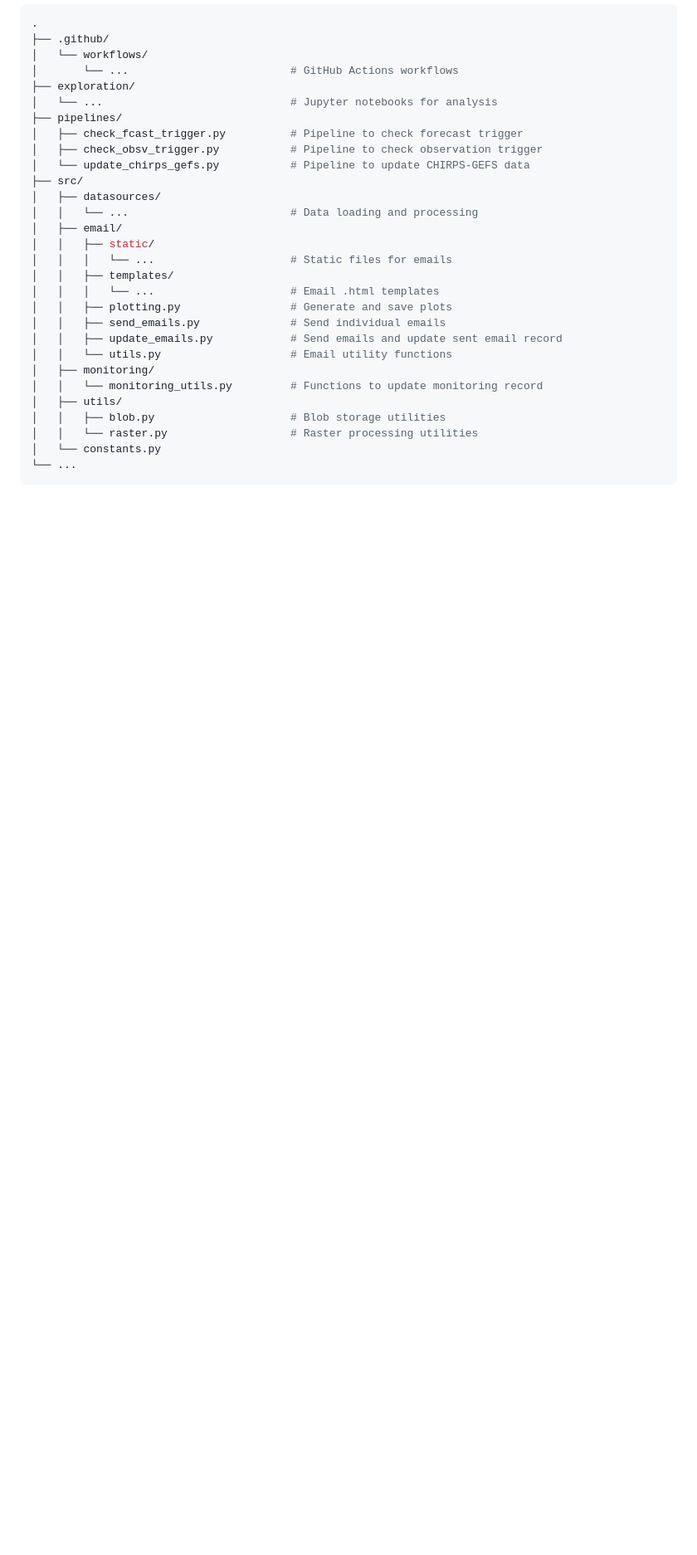
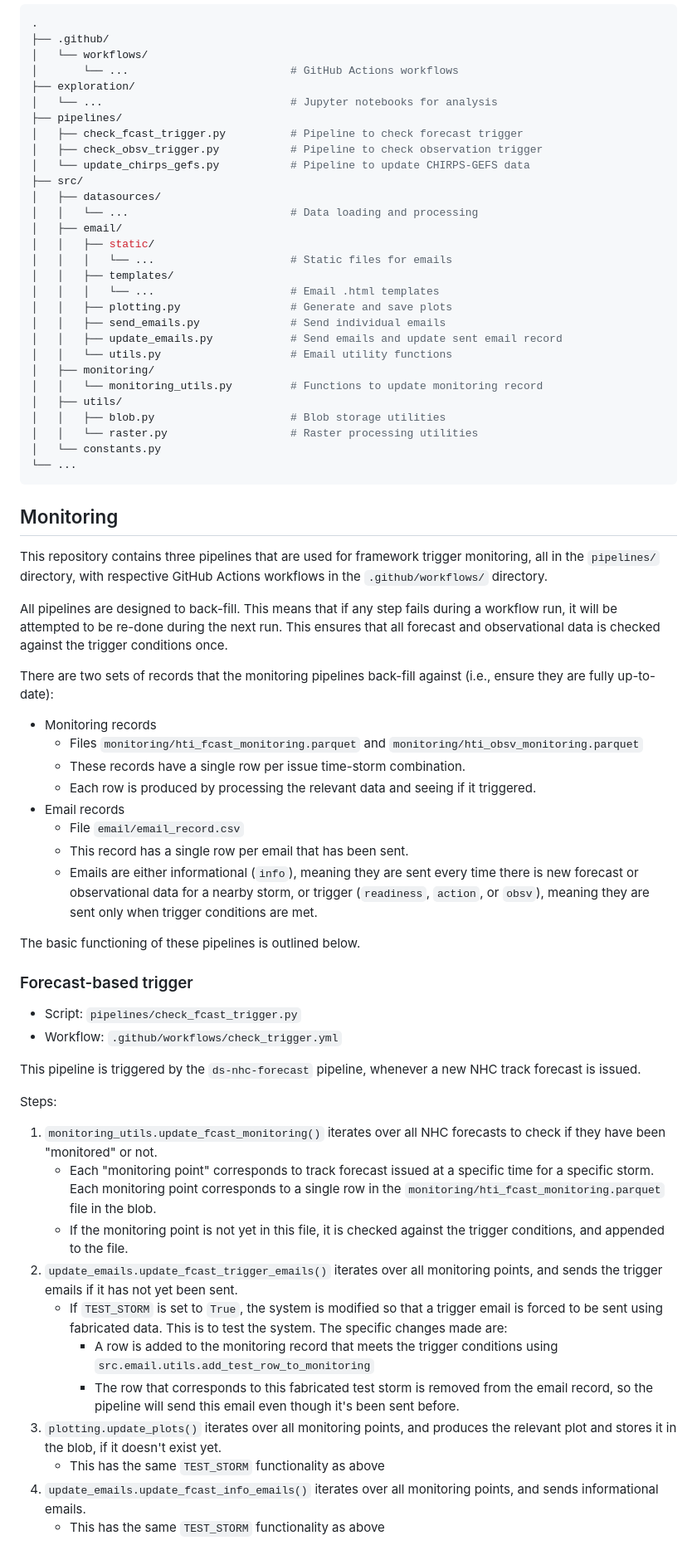
Before and after one commit to OCHA-DAP/ds-aa-hti-hurricanes, a Markdown page: README.md, the part around one of its changes. Shown at 83% size. GitHub-like rendering; blank space fills up the shorter version.

````diff
--- a/README.md
+++ b/README.md
@@ -41,3 +41,43 @@ The code in this repository is organized as follows:
 └── ...
 ```
 
+## Monitoring
+
+This repository contains three pipelines that are used for framework trigger monitoring, all in the `pipelines/` directory, with respective GitHub Actions workflows in the `.github/workflows/` directory.
+
+All pipelines are designed to back-fill. This means that if any step fails during a workflow run, it will be attempted to be re-done during the next run. This ensures that all forecast and observational data is checked against the trigger conditions once.
+
+There are two sets of records that the monitoring pipelines back-fill against (i.e., ensure they are fully up-to-date):
+
+- Monitoring records
+  - Files `monitoring/hti_fcast_monitoring.parquet` and `monitoring/hti_obsv_monitoring.parquet`
+  - These records have a single row per issue time-storm combination.
+  - Each row is produced by processing the relevant data and seeing if it triggered.
+- Email records
+  - File `email/email_record.csv`
+  - This record has a single row per email that has been sent.
+  - Emails are either informational (`info`), meaning they are sent every time there is new forecast or observational data for a nearby storm, or trigger (`readiness`, `action`, or `obsv`), meaning they are sent only when trigger conditions are met.
+
+The basic functioning of these pipelines is outlined below.
+
+### Forecast-based trigger
+
+- Script: `pipelines/check_fcast_trigger.py`
+- Workflow: `.github/workflows/check_trigger.yml`
+
+This pipeline is triggered by the `ds-nhc-forecast` pipeline, whenever a new NHC track forecast is issued.
+
+Steps:
+
+1. `monitoring_utils.update_fcast_monitoring()` iterates over all NHC forecasts to check if they have been "monitored" or not.
+   - Each "monitoring point" corresponds to track forecast issued at a specific time for a specific storm. Each monitoring point corresponds to a single row in the `monitoring/hti_fcast_monitoring.parquet` file in the blob.
+   - If the monitoring point is not yet in this file, it is checked against the trigger conditions, and appended to the file.
+2. `update_emails.update_fcast_trigger_emails()` iterates over all monitoring points, and sends the trigger emails if it has not yet been sent.
+   - If `TEST_STORM` is set to `True`, the system is modified so that a trigger email is forced to be sent using fabricated data. This is to test the system. The specific changes made are:
+     - A row is added to the monitoring record that meets the trigger conditions using `src.email.utils.add_test_row_to_monitoring`
+     - The row that corresponds to this fabricated test storm is removed from the email record, so the pipeline will send this email even though it's been sent before.
+3. `plotting.update_plots()` iterates over all monitoring points, and produces the relevant plot and stores it in the blob, if it doesn't exist yet.
+   - This has the same `TEST_STORM` functionality as above
+4. `update_emails.update_fcast_info_emails()` iterates over all monitoring points, and sends informational emails.
+   - This has the same `TEST_STORM` functionality as above
+
````
Also changed, not shown: other parts of README.md (+37 -2 lines).
